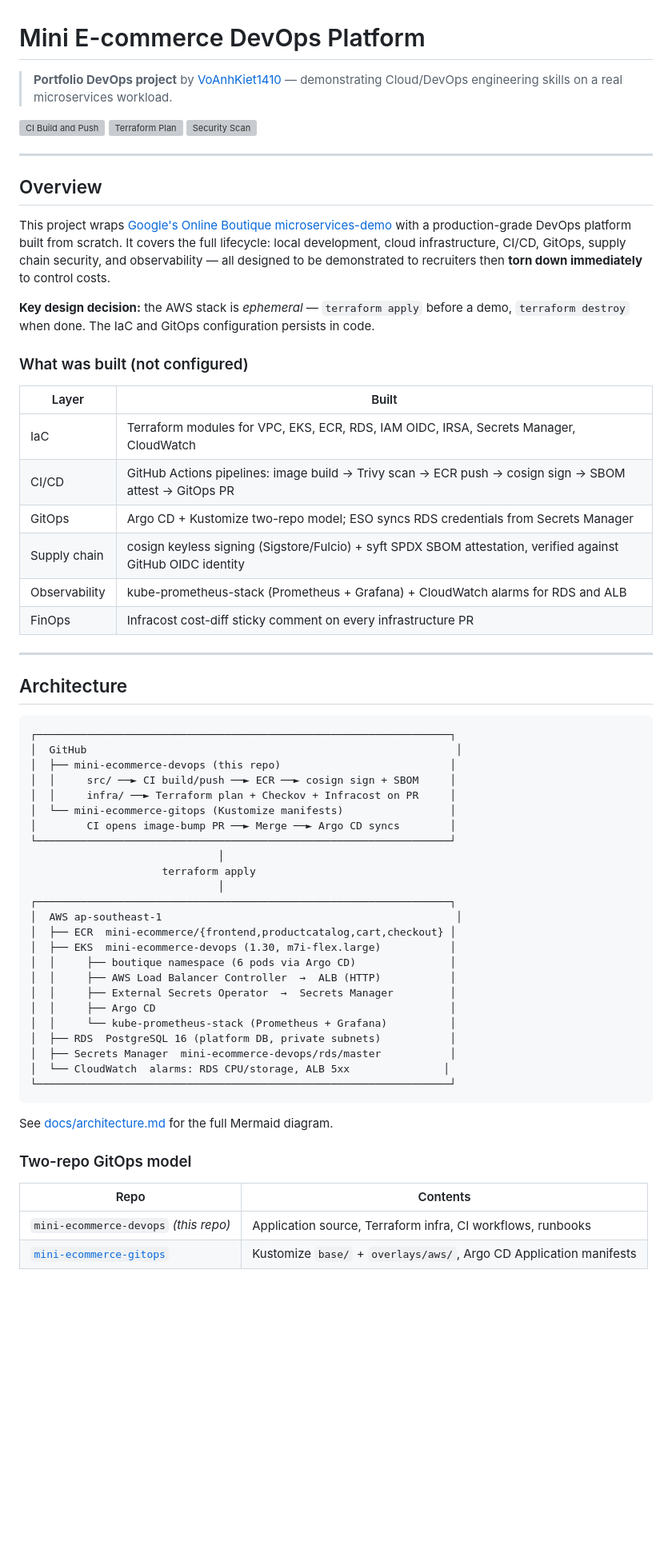
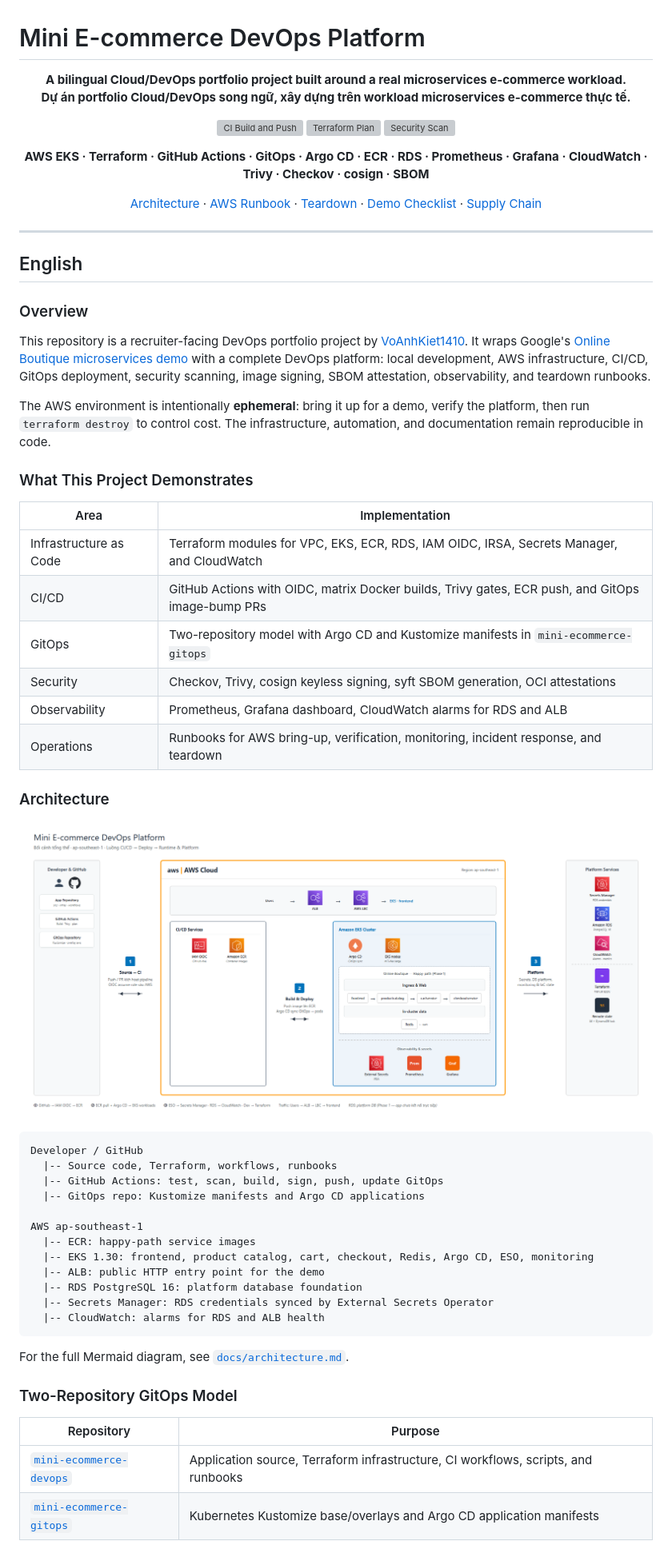
Before and after one commit to VoAnhKiet1410/mini-ecommerce-devops, a Markdown page: README.md, the part around one of its changes. Shown at 80% size. Drawn GitHub-style; blank space fills up the shorter version; grey boxes are pictures that could not be loaded.

Commit message:
docs: refresh bilingual README

````diff
--- a/README.md
+++ b/README.md
@@ -1,67 +1,68 @@
 # Mini E-commerce DevOps Platform
 
-> **Portfolio DevOps project** by [VoAnhKiet1410](https://github.com/VoAnhKiet1410) — demonstrating Cloud/DevOps engineering skills on a real microservices workload.
+<!-- markdownlint-disable MD024 MD033 MD036 MD060 -->
+
+<div align="center">
+
+**A bilingual Cloud/DevOps portfolio project built around a real microservices e-commerce workload.**<br>
+**Dự án portfolio Cloud/DevOps song ngữ, xây dựng trên workload microservices e-commerce thực tế.**
 
 [![CI Build and Push](https://github.com/VoAnhKiet1410/mini-ecommerce-devops/actions/workflows/ci-build-push.yml/badge.svg)](https://github.com/VoAnhKiet1410/mini-ecommerce-devops/actions/workflows/ci-build-push.yml)
 [![Terraform Plan](https://github.com/VoAnhKiet1410/mini-ecommerce-devops/actions/workflows/terraform-plan.yml/badge.svg)](https://github.com/VoAnhKiet1410/mini-ecommerce-devops/actions/workflows/terraform-plan.yml)
 [![Security Scan](https://github.com/VoAnhKiet1410/mini-ecommerce-devops/actions/workflows/security-scan.yml/badge.svg)](https://github.com/VoAnhKiet1410/mini-ecommerce-devops/actions/workflows/security-scan.yml)
 
----
+**AWS EKS · Terraform · GitHub Actions · GitOps · Argo CD · ECR · RDS · Prometheus · Grafana · CloudWatch · Trivy · Checkov · cosign · SBOM**
 
-## Overview
+[Architecture](docs/architecture.md) · [AWS Runbook](docs/runbooks/aws-up.md) · [Teardown](docs/runbooks/aws-down.md) · [Demo Checklist](docs/runbooks/demo-checklist.md) · [Supply Chain](docs/runbooks/supply-chain.md)
 
-This project wraps [Google's Online Boutique microservices-demo](https://github.com/GoogleCloudPlatform/microservices-demo) with a production-grade DevOps platform built from scratch. It covers the full lifecycle: local development, cloud infrastructure, CI/CD, GitOps, supply chain security, and observability — all designed to be demonstrated to recruiters then **torn down immediately** to control costs.
-
-**Key design decision:** the AWS stack is *ephemeral* — `terraform apply` before a demo, `terraform destroy` when done. The IaC and GitOps configuration persists in code.
-
-### What was built (not configured)
-
-| Layer | Built |
-|-------|-------|
-| IaC | Terraform modules for VPC, EKS, ECR, RDS, IAM OIDC, IRSA, Secrets Manager, CloudWatch |
-| CI/CD | GitHub Actions pipelines: image build → Trivy scan → ECR push → cosign sign → SBOM attest → GitOps PR |
-| GitOps | Argo CD + Kustomize two-repo model; ESO syncs RDS credentials from Secrets Manager |
-| Supply chain | cosign keyless signing (Sigstore/Fulcio) + syft SPDX SBOM attestation, verified against GitHub OIDC identity |
-| Observability | kube-prometheus-stack (Prometheus + Grafana) + CloudWatch alarms for RDS and ALB |
-| FinOps | Infracost cost-diff sticky comment on every infrastructure PR |
+</div>
 
 ---
 
-## Architecture
+## English
 
-```
-┌──────────────────────────────────────────────────────────────────┐
-│  GitHub                                                           │
-│  ├── mini-ecommerce-devops (this repo)                           │
-│  │     src/ ──► CI build/push ──► ECR ──► cosign sign + SBOM     │
-│  │     infra/ ──► Terraform plan + Checkov + Infracost on PR     │
-│  └── mini-ecommerce-gitops (Kustomize manifests)                 │
-│        CI opens image-bump PR ──► Merge ──► Argo CD syncs        │
-└──────────────────────────────────────────────────────────────────┘
-                              │
-                     terraform apply
-                              │
-┌──────────────────────────────────────────────────────────────────┐
-│  AWS ap-southeast-1                                               │
-│  ├── ECR  mini-ecommerce/{frontend,productcatalog,cart,checkout} │
-│  ├── EKS  mini-ecommerce-devops (1.30, m7i-flex.large)           │
-│  │     ├── boutique namespace (6 pods via Argo CD)               │
-│  │     ├── AWS Load Balancer Controller  →  ALB (HTTP)           │
-│  │     ├── External Secrets Operator  →  Secrets Manager         │
-│  │     ├── Argo CD                                               │
-│  │     └── kube-prometheus-stack (Prometheus + Grafana)          │
-│  ├── RDS  PostgreSQL 16 (platform DB, private subnets)           │
-│  ├── Secrets Manager  mini-ecommerce-devops/rds/master           │
-│  └── CloudWatch  alarms: RDS CPU/storage, ALB 5xx               │
-└──────────────────────────────────────────────────────────────────┘
+### Overview
+
+This repository is a recruiter-facing DevOps portfolio project by [VoAnhKiet1410](https://github.com/VoAnhKiet1410). It wraps Google's [Online Boutique microservices demo](https://github.com/GoogleCloudPlatform/microservices-demo) with a complete DevOps platform: local development, AWS infrastructure, CI/CD, GitOps deployment, security scanning, image signing, SBOM attestation, observability, and teardown runbooks.
+
+The AWS environment is intentionally **ephemeral**: bring it up for a demo, verify the platform, then run `terraform destroy` to control cost. The infrastructure, automation, and documentation remain reproducible in code.
+
+### What This Project Demonstrates
+
+| Area | Implementation |
+|------|----------------|
+| Infrastructure as Code | Terraform modules for VPC, EKS, ECR, RDS, IAM OIDC, IRSA, Secrets Manager, and CloudWatch |
+| CI/CD | GitHub Actions with OIDC, matrix Docker builds, Trivy gates, ECR push, and GitOps image-bump PRs |
+| GitOps | Two-repository model with Argo CD and Kustomize manifests in `mini-ecommerce-gitops` |
+| Security | Checkov, Trivy, cosign keyless signing, syft SBOM generation, OCI attestations |
+| Observability | Prometheus, Grafana dashboard, CloudWatch alarms for RDS and ALB |
+| Operations | Runbooks for AWS bring-up, verification, monitoring, incident response, and teardown |
+
+### Architecture
+
+![AWS platform architecture](docs/assets/aws-platform-architecture.png)
+
+```text
+Developer / GitHub
+  |-- Source code, Terraform, workflows, runbooks
+  |-- GitHub Actions: test, scan, build, sign, push, update GitOps
+  |-- GitOps repo: Kustomize manifests and Argo CD applications
+
+AWS ap-southeast-1
+  |-- ECR: happy-path service images
+  |-- EKS 1.30: frontend, product catalog, cart, checkout, Redis, Argo CD, ESO, monitoring
+  |-- ALB: public HTTP entry point for the demo
+  |-- RDS PostgreSQL 16: platform database foundation
+  |-- Secrets Manager: RDS credentials synced by External Secrets Operator
+  |-- CloudWatch: alarms for RDS and ALB health
 ```
 
-See [docs/architecture.md](docs/architecture.md) for the full Mermaid diagram.
+For the full Mermaid diagram, see [`docs/architecture.md`](docs/architecture.md).
 
-### Two-repo GitOps model
+### Two-Repository GitOps Model
 
-| Repo | Contents |
-|------|----------|
-| `mini-ecommerce-devops` *(this repo)* | Application source, Terraform infra, CI workflows, runbooks |
-| [`mini-ecommerce-gitops`](https://github.com/VoAnhKiet1410/mini-ecommerce-gitops) | Kustomize `base/` + `overlays/aws/`, Argo CD Application manifests |
+| Repository | Purpose |
+|------------|---------|
+| [`mini-ecommerce-devops`](https://github.com/VoAnhKiet1410/mini-ecommerce-devops) | Application source, Terraform infrastructure, CI workflows, scripts, and runbooks |
+| [`mini-ecommerce-gitops`](https://github.com/VoAnhKiet1410/mini-ecommerce-gitops) | Kubernetes Kustomize base/overlays and Argo CD application manifests |
 
````
Also changed, not shown: other parts of README.md (+239 -357 lines).
